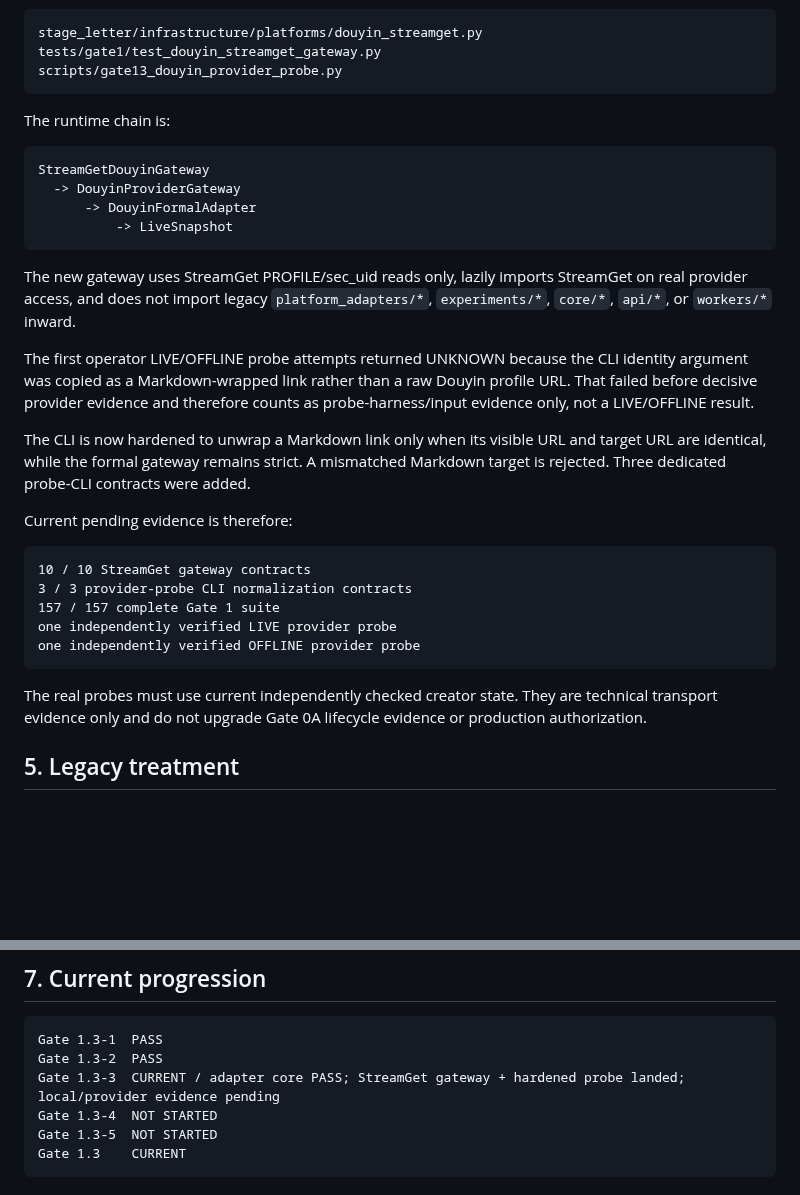
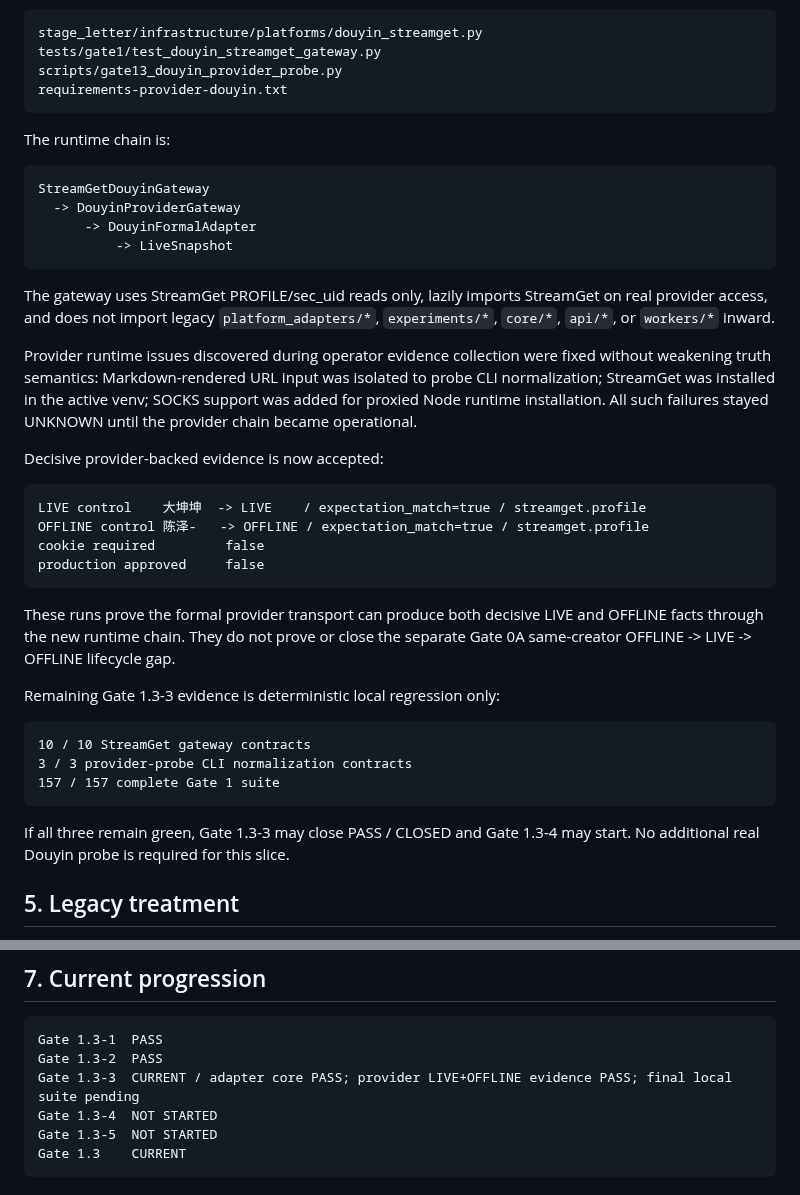
Before and after one commit to hengxiaopai/stage-letter, a Markdown page: docs/gate1/GATE_1_3.md, 2 parts joined by grey strips. GitHub-like rendering; blank space fills up the shorter version.

Commit message:
docs: record Gate 1.3-3 provider evidence pass

````diff
--- a/docs/gate1/GATE_1_3.md
+++ b/docs/gate1/GATE_1_3.md
@@ -79,6 +79,7 @@ Provider transport is landed through:
 stage_letter/infrastructure/platforms/douyin_streamget.py
 tests/gate1/test_douyin_streamget_gateway.py
 scripts/gate13_douyin_provider_probe.py
+requirements-provider-douyin.txt
 ```
 
 The runtime chain is:
@@ -90,32 +91,39 @@ StreamGetDouyinGateway
           -> LiveSnapshot
 ```
 
-The new gateway uses StreamGet PROFILE/sec_uid reads only, lazily imports
-StreamGet on real provider access, and does not import legacy
-`platform_adapters/*`, `experiments/*`, `core/*`, `api/*`, or `workers/*` inward.
+The gateway uses StreamGet PROFILE/sec_uid reads only, lazily imports StreamGet
+on real provider access, and does not import legacy `platform_adapters/*`,
+`experiments/*`, `core/*`, `api/*`, or `workers/*` inward.
 
-The first operator LIVE/OFFLINE probe attempts returned UNKNOWN because the CLI
-identity argument was copied as a Markdown-wrapped link rather than a raw Douyin
-profile URL. That failed before decisive provider evidence and therefore counts as
-probe-harness/input evidence only, not a LIVE/OFFLINE result.
+Provider runtime issues discovered during operator evidence collection were fixed
+without weakening truth semantics: Markdown-rendered URL input was isolated to
+probe CLI normalization; StreamGet was installed in the active venv; SOCKS
+support was added for proxied Node runtime installation. All such failures stayed
+UNKNOWN until the provider chain became operational.
 
-The CLI is now hardened to unwrap a Markdown link only when its visible URL and
-target URL are identical, while the formal gateway remains strict. A mismatched
-Markdown target is rejected. Three dedicated probe-CLI contracts were added.
+Decisive provider-backed evidence is now accepted:
 
-Current pending evidence is therefore:
+```text
+LIVE control    大坤坤  -> LIVE    / expectation_match=true / streamget.profile
+OFFLINE control 陈泽-   -> OFFLINE / expectation_match=true / streamget.profile
+cookie required         false
+production approved     false
+```
+
+These runs prove the formal provider transport can produce both decisive LIVE and
+OFFLINE facts through the new runtime chain. They do not prove or close the
+separate Gate 0A same-creator OFFLINE -> LIVE -> OFFLINE lifecycle gap.
+
+Remaining Gate 1.3-3 evidence is deterministic local regression only:
 
 ```text
 10 / 10 StreamGet gateway contracts
 3 / 3 provider-probe CLI normalization contracts
 157 / 157 complete Gate 1 suite
-one independently verified LIVE provider probe
-one independently verified OFFLINE provider probe
 ```
 
-The real probes must use current independently checked creator state. They are
-technical transport evidence only and do not upgrade Gate 0A lifecycle evidence
-or production authorization.
+If all three remain green, Gate 1.3-3 may close PASS / CLOSED and Gate 1.3-4 may
+start. No additional real Douyin probe is required for this slice.
 
 ## 5. Legacy treatment
 
@@ -142,7 +150,7 @@ Gate 1.3   CURRENT
 ```text
 Gate 1.3-1  PASS
 Gate 1.3-2  PASS
-Gate 1.3-3  CURRENT / adapter core PASS; StreamGet gateway + hardened probe landed; local/provider evidence pending
+Gate 1.3-3  CURRENT / adapter core PASS; provider LIVE+OFFLINE evidence PASS; final local suite pending
 Gate 1.3-4  NOT STARTED
 Gate 1.3-5  NOT STARTED
 Gate 1.3    CURRENT
````
